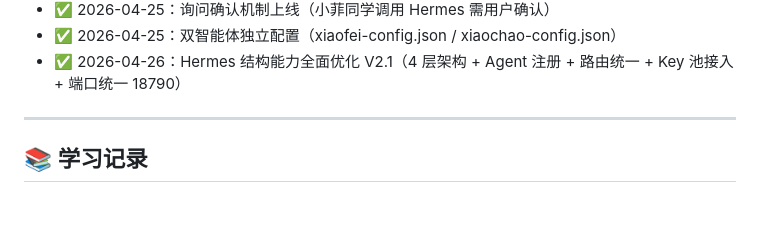
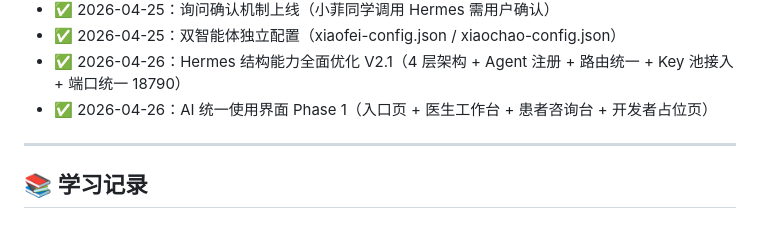
Before and after one commit to huang-carl/aimed-agi-ultrasound, a Markdown page: MEMORY.md, the part around the change. Drawn GitHub-style.

Commit message:
docs: 添加 Portal Phase 1 完成报告

```diff
--- a/MEMORY.md
+++ b/MEMORY.md
@@ -62,6 +62,7 @@ _这是小超同学和小菲同学的共享长期记忆。_
 - ✅ 2026-04-25：询问确认机制上线（小菲同学调用 Hermes 需用户确认）
 - ✅ 2026-04-25：双智能体独立配置（xiaofei-config.json / xiaochao-config.json）
 - ✅ 2026-04-26：Hermes 结构能力全面优化 V2.1（4 层架构 + Agent 注册 + 路由统一 + Key 池接入 + 端口统一 18790）
+- ✅ 2026-04-26：AI 统一使用界面 Phase 1（入口页 + 医生工作台 + 患者咨询台 + 开发者占位页）
 
 ---
 
```
Also changed, not shown: docs/portal-phase1-report.md (added, +133 -0 lines).
